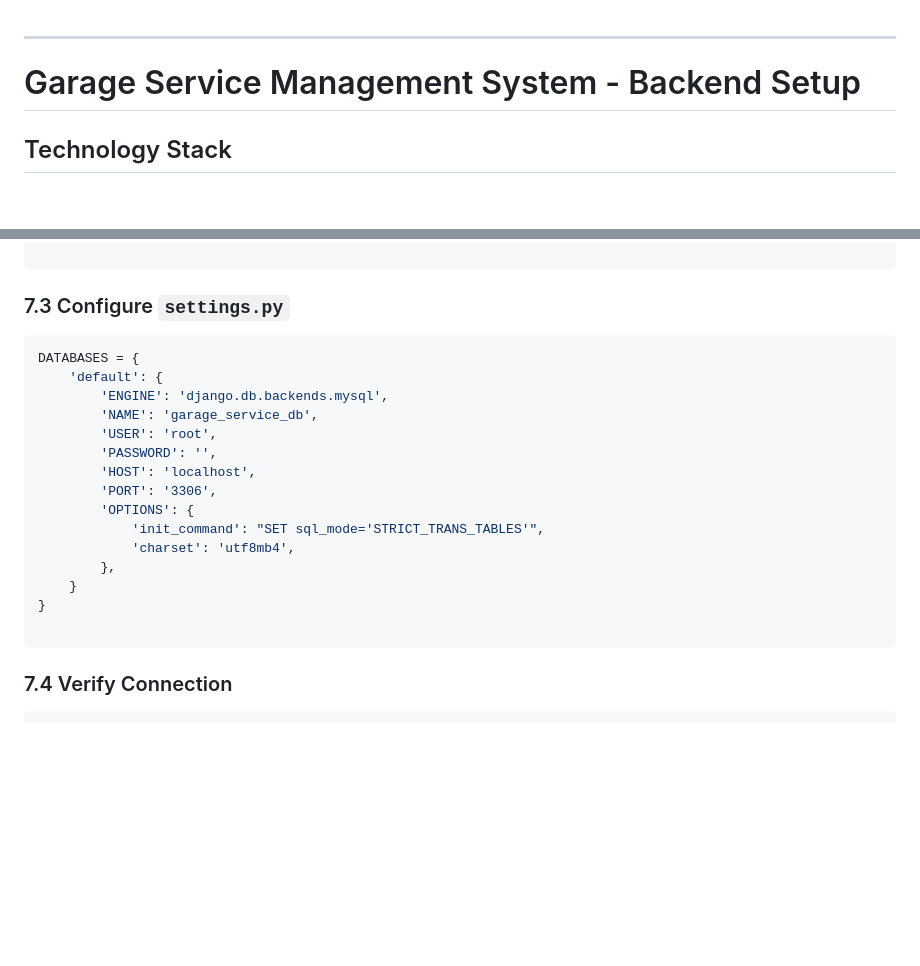
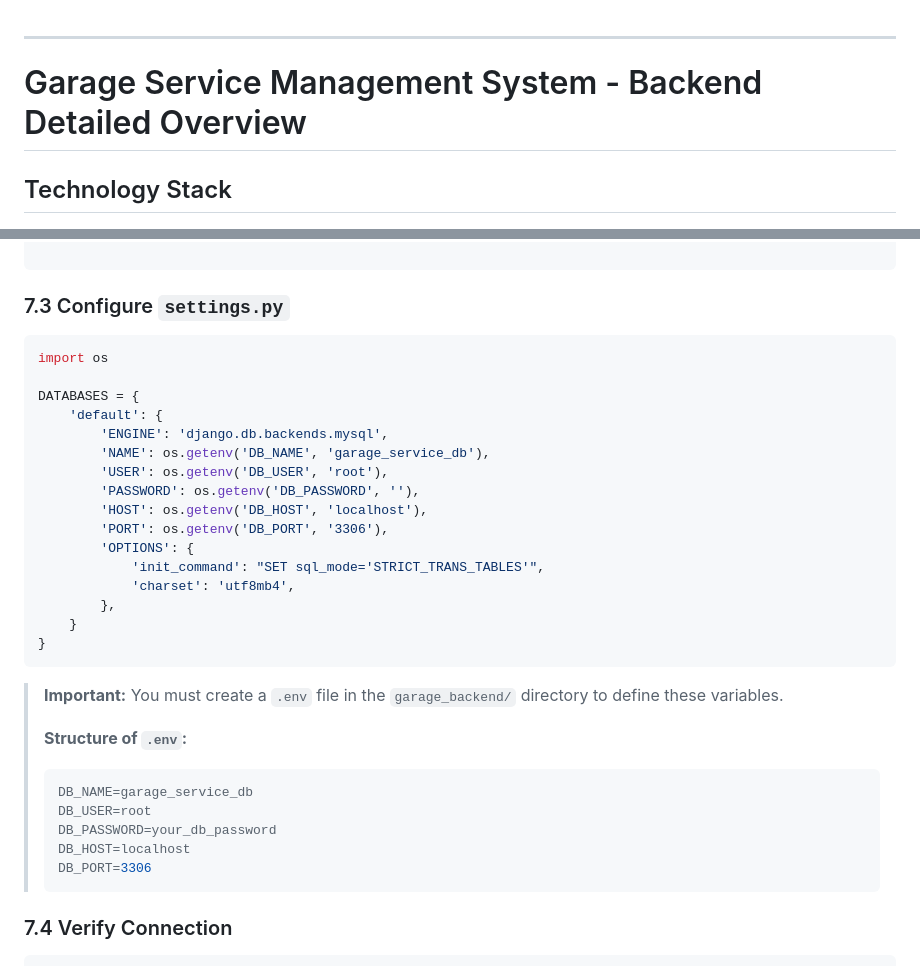
Before and after one commit to Jeyamathura/Garage_Service_Management_System, a Markdown page: garage_backend/README.md, 2 parts joined by grey strips. GitHub-like rendering; blank space fills up the shorter version.

Commit message:
Update garage_backend\README.md

````diff
--- a/garage_backend/README.md
+++ b/garage_backend/README.md
@@ -1,7 +1,7 @@
 
 ----------
 
-# Garage Service Management System - Backend Setup
+# Garage Service Management System - Backend Detailed Overview
 
 ## Technology Stack
 
@@ -282,22 +282,33 @@ COLLATE utf8mb4_unicode_ci;
 ### 7.3 Configure `settings.py`
 
 ```python
+import os
+
 DATABASES = {
     'default': {
         'ENGINE': 'django.db.backends.mysql',
-        'NAME': 'garage_service_db',
-        'USER': 'root',
-        'PASSWORD': '',
-        'HOST': 'localhost',
-        'PORT': '3306',
+        'NAME': os.getenv('DB_NAME', 'garage_service_db'),
+        'USER': os.getenv('DB_USER', 'root'),
+        'PASSWORD': os.getenv('DB_PASSWORD', ''),
+        'HOST': os.getenv('DB_HOST', 'localhost'),
+        'PORT': os.getenv('DB_PORT', '3306'),
         'OPTIONS': {
             'init_command': "SET sql_mode='STRICT_TRANS_TABLES'",
             'charset': 'utf8mb4',
         },
     }
 }
-
 ```
+> **Important:** You must create a `.env` file in the `garage_backend/` directory to define these variables.
+>
+> **Structure of `.env`:**
+> ```env
+> DB_NAME=garage_service_db
+> DB_USER=root
+> DB_PASSWORD=your_db_password
+> DB_HOST=localhost
+> DB_PORT=3306
+> ```
 
 ### 7.4 Verify Connection
 
````
